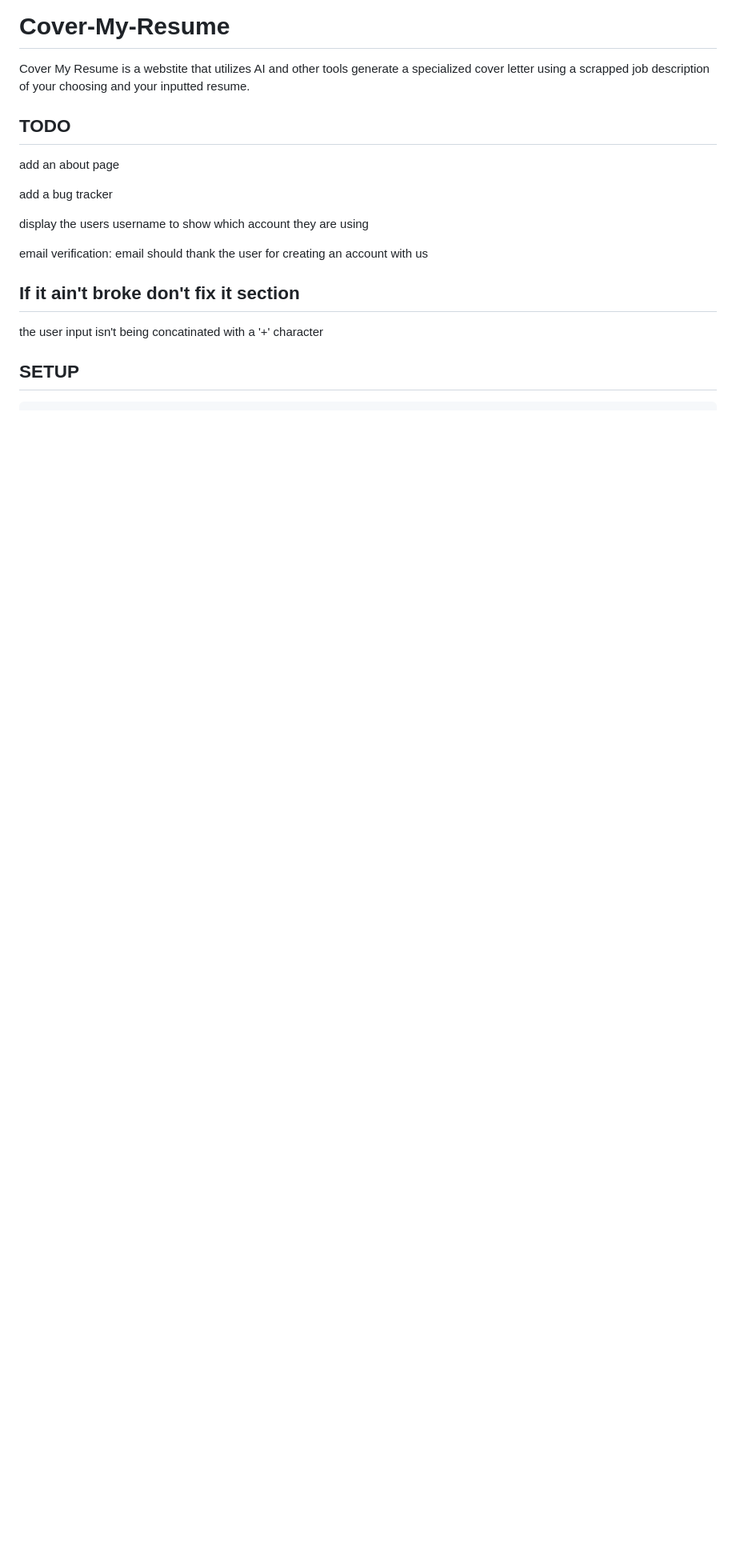
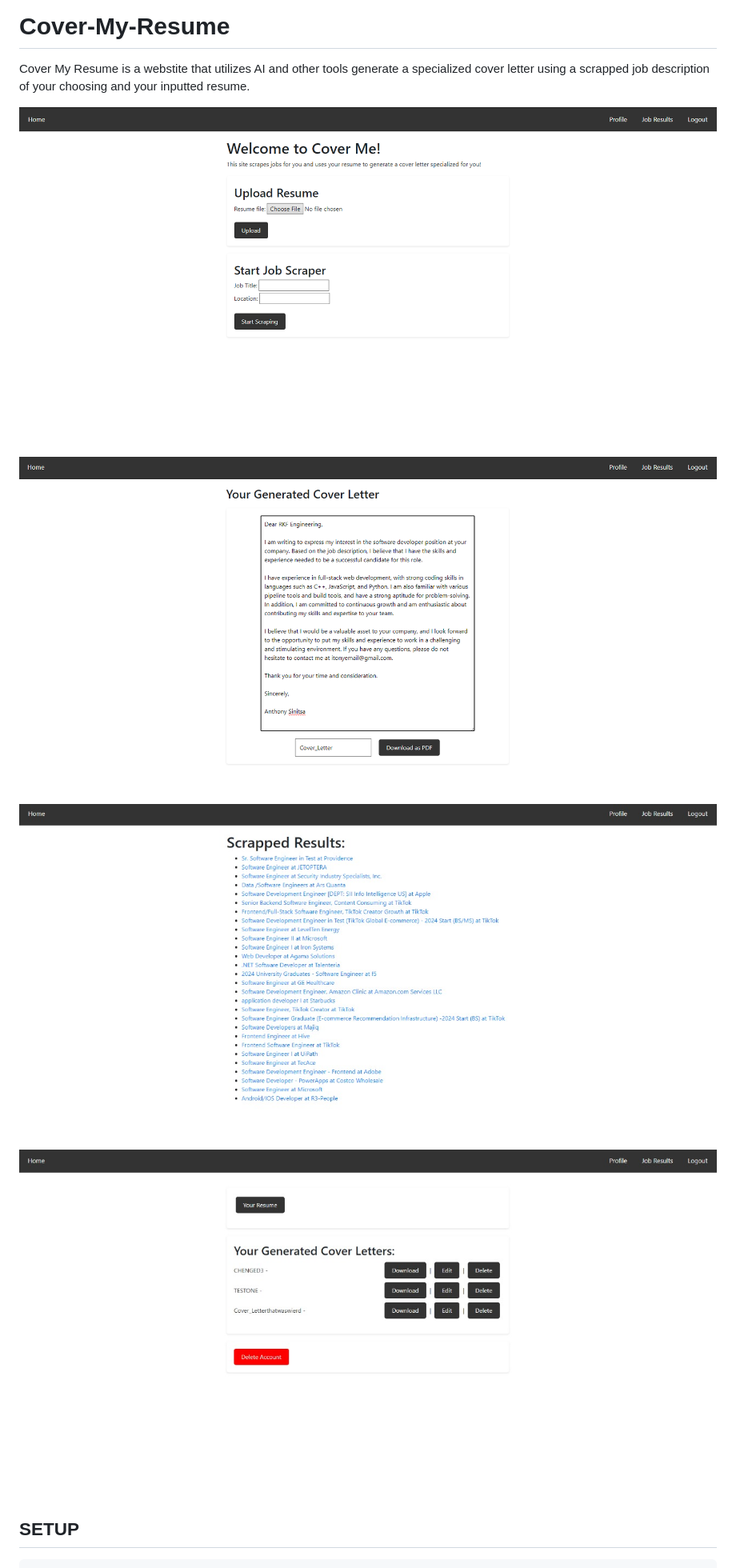
Before and after one commit to AnthonySinitsa/cover-me-resume, a Markdown page: README.md, the part around the change. Shown: that part at 80% size. GitHub-like rendering; pictures changed too: images/1.png (added), images/2.png (added), images/3.png (added); blank space fills up the shorter version.

Commit message:
command

```diff
--- a/README.md
+++ b/README.md
@@ -2,19 +2,10 @@
 
 Cover My Resume is a webstite that utilizes AI and other tools generate a specialized cover letter using a scrapped job description of your choosing and your inputted resume.
 
-## TODO
-
-add an about page
-
-add a bug tracker
-
-display the users username to show which account they are using
-
-email verification: email should thank the user for creating an account with us
-
-## If it ain't broke don't fix it section
-
-the user input isn't being concatinated with a '+' character
+![1](images/1.png)
+![2](images/2.png)
+![3](images/3.png)
+![4](images/4.png)
 
 ## SETUP
 
```
